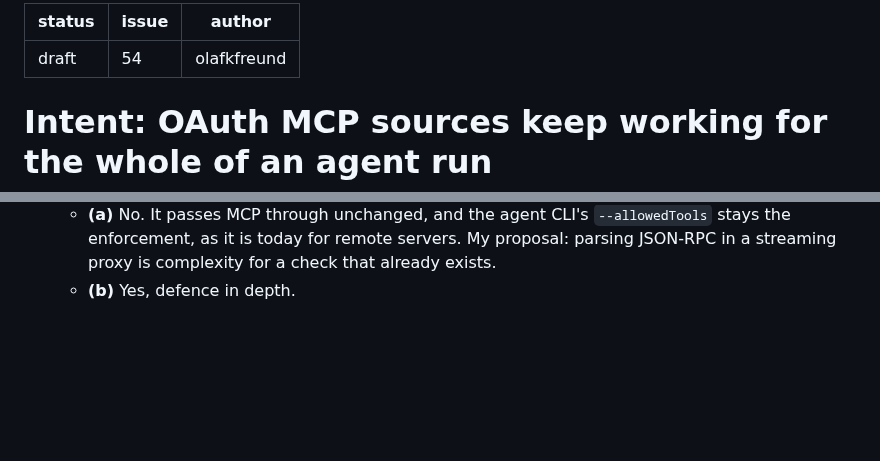
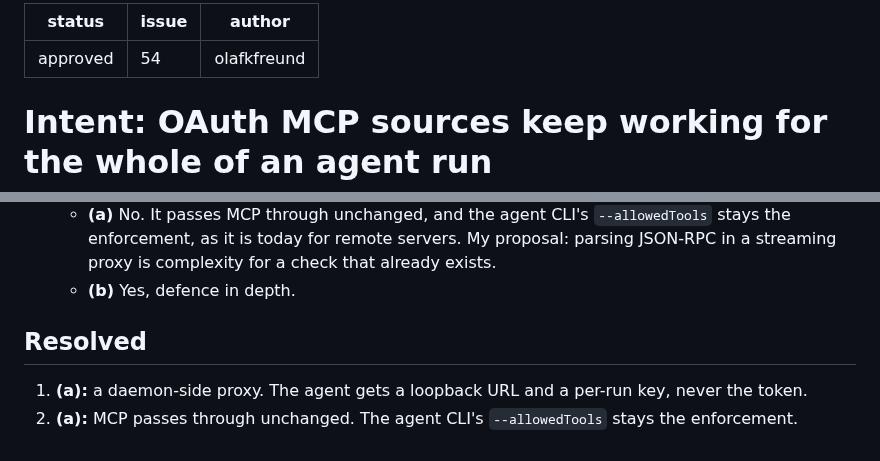
Before and after one commit to olafkfreund/siphon, a Markdown page: intent/2026-10-11-54-oauth-agent-refresh.md, 2 parts joined by grey strips. GitHub-like rendering; blank space fills up the shorter version.

Commit message:
docs(intent): approve 2026-10-11-54-oauth-agent-refresh (#54)
Co-Authored-By: Claude Opus 5.5 <noreply@anthropic.com>
Claude-Session: https://claude.ai/code/session_012Z54Ew36BLXPUTpLnsNSeW

```diff
--- a/intent/2026-10-11-54-oauth-agent-refresh.md
+++ b/intent/2026-10-11-54-oauth-agent-refresh.md
@@ -1,5 +1,5 @@
 ---
-status: draft
+status: approved
 issue: 54
 author: olafkfreund
 ---
@@ -83,3 +83,10 @@ author: olafkfreund
      servers. My proposal: parsing JSON-RPC in a streaming proxy is
      complexity for a check that already exists.
    - **(b)** Yes, defence in depth.
+
+## Resolved
+
+1. **(a):** a daemon-side proxy. The agent gets a loopback URL and a
+   per-run key, never the token.
+2. **(a):** MCP passes through unchanged. The agent CLI's
+   `--allowedTools` stays the enforcement.
```
